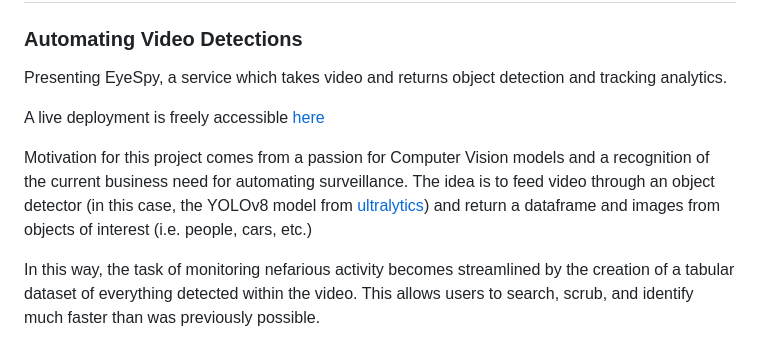
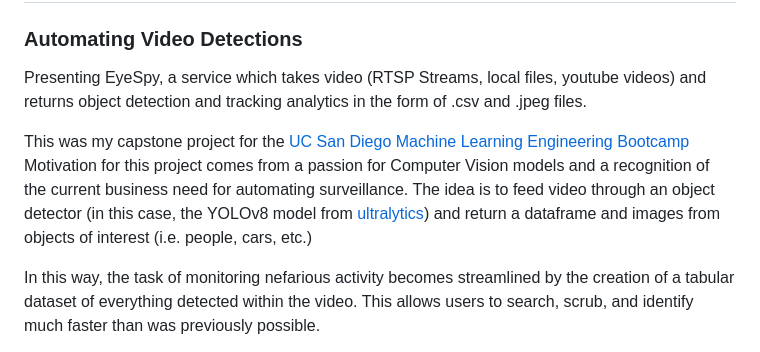
Before and after one commit to mcmasterml/eyespy, a Markdown page: README.md, the part around one of its changes. Drawn GitHub-style.

```diff
--- a/README.md
+++ b/README.md
@@ -2,11 +2,9 @@
 
 ### Automating Video Detections
 
-Presenting EyeSpy, a service which takes video and returns object detection and tracking analytics.
+Presenting EyeSpy, a service which takes video (RTSP Streams, local files, youtube videos) and returns object detection and tracking analytics in the form of .csv and .jpeg files.
 
-A live deployment is freely accessible [here](https://eyespy.petermcmaster.me)
-
-Motivation for this project comes from a passion for Computer Vision models and a recognition of the current business need for automating surveillance. The idea is to feed video through an object detector (in this case, the YOLOv8 model from [ultralytics](https://github.com/ultralytics/ultralytics)) and return a dataframe and images from objects of interest (i.e. people, cars, etc.)
+This was my capstone project for the [UC San Diego Machine Learning Engineering Bootcamp](https://www.credential.net/93c5116a-4f9f-4193-b703-c2ae38ddb30b) Motivation for this project comes from a passion for Computer Vision models and a recognition of the current business need for automating surveillance. The idea is to feed video through an object detector (in this case, the YOLOv8 model from [ultralytics](https://github.com/ultralytics/ultralytics)) and return a dataframe and images from objects of interest (i.e. people, cars, etc.)
 
 In this way, the task of monitoring nefarious activity becomes streamlined by the creation of a tabular dataset of everything detected within the video. This allows users to search, scrub, and identify much faster than was previously possible.
 
```
Also changed, not shown: other parts of README.md (+2 -0 lines).
